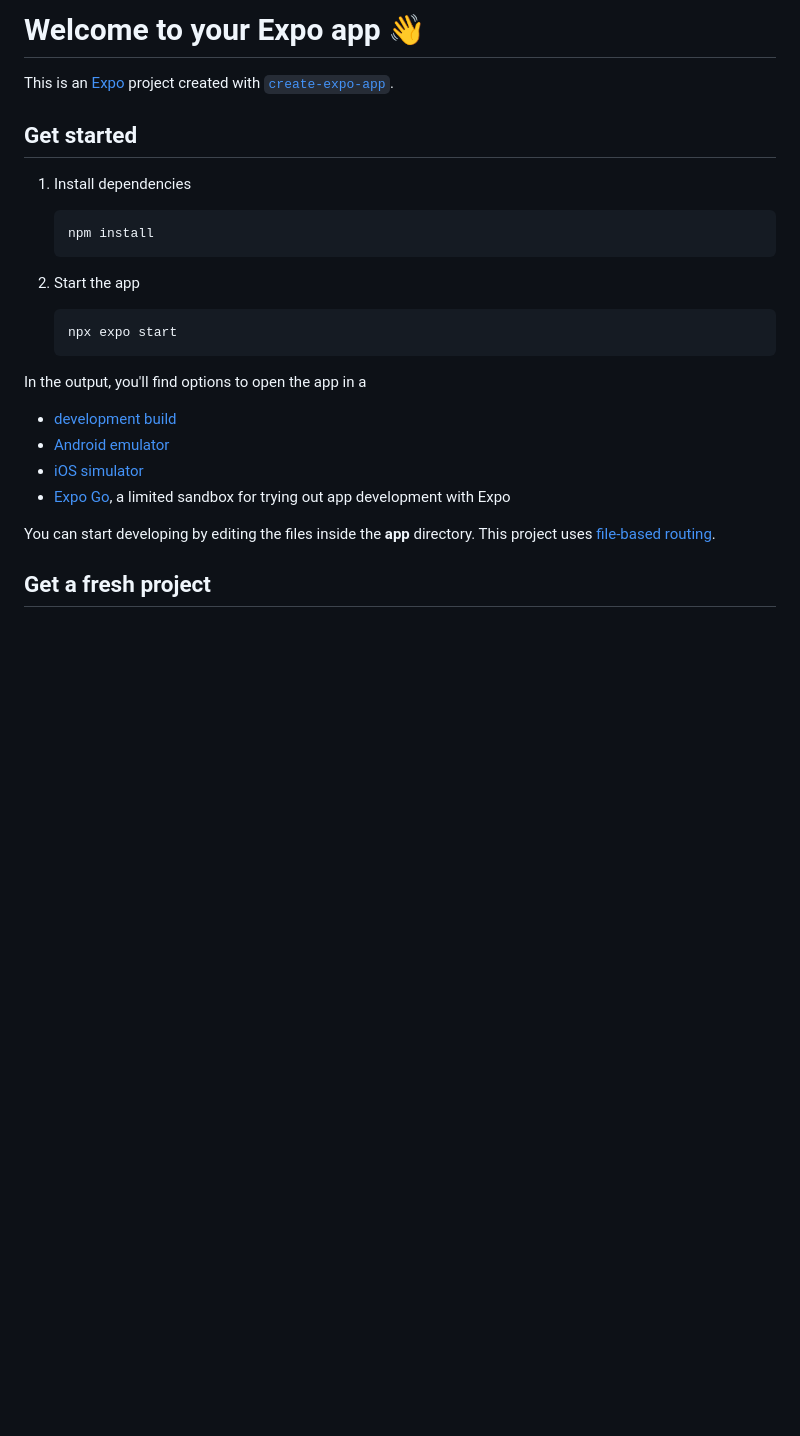
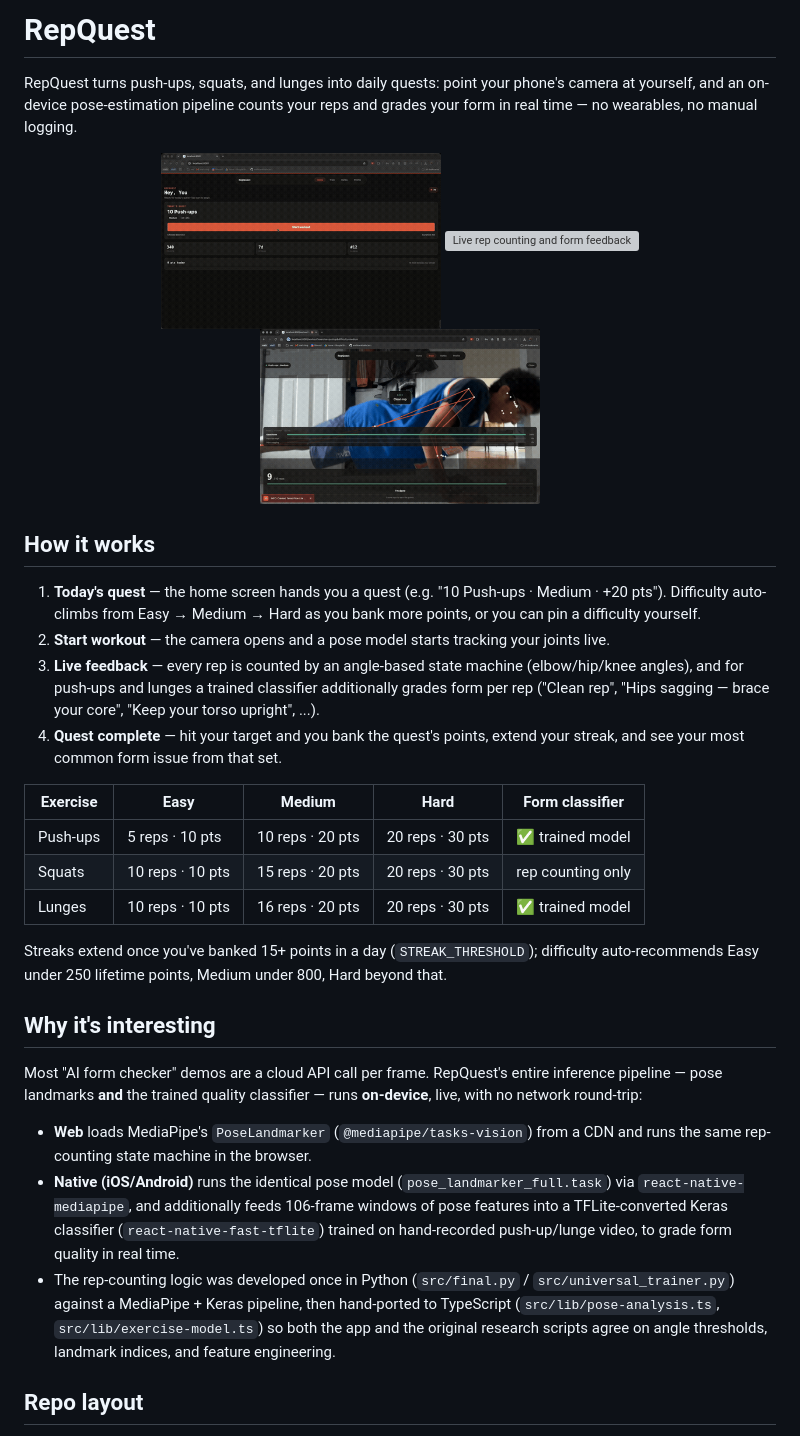
Before and after one commit to anshkamkhalia/repquest, a Markdown page: README.md, the part around one of its changes. GitHub-like rendering; pictures changed too: docs/demo/complete.gif (added), docs/demo/home.gif (added); blank space fills up the shorter version; grey boxes are pictures that could not be loaded.

Commit message:
finalize readme

````diff
--- a/README.md
+++ b/README.md
@@ -1,29 +1,35 @@
-# Welcome to your Expo app 👋
+# RepQuest
 
-This is an [Expo](https://expo.dev) project created with [`create-expo-app`](https://www.npmjs.com/package/create-expo-app).
+RepQuest turns push-ups, squats, and lunges into daily quests: point your phone's camera at yourself, and an on-device pose-estimation pipeline counts your reps and grades your form in real time — no wearables, no manual logging.
 
-## Get started
+<p align="center">
+  <img src="docs/demo/home.gif" width="280" alt="Home screen — today's quest" />
+  <img src="docs/demo/workout.gif" width="280" alt="Live rep counting and form feedback" />
+  <img src="docs/demo/complete.gif" width="280" alt="Quest complete and streak update" />
+</p>
 
-1. Install dependencies
+## How it works
 
-   ```bash
-   npm install
-   ```
+1. **Today's quest** — the home screen hands you a quest (e.g. "10 Push-ups · Medium · +20 pts"). Difficulty auto-climbs from Easy → Medium → Hard as you bank more points, or you can pin a difficulty yourself.
+2. **Start workout** — the camera opens and a pose model starts tracking your joints live.
+3. **Live feedback** — every rep is counted by an angle-based state machine (elbow/hip/knee angles), and for push-ups and lunges a trained classifier additionally grades form per rep ("Clean rep", "Hips sagging — brace your core", "Keep your torso upright", ...).
+4. **Quest complete** — hit your target and you bank the quest's points, extend your streak, and see your most common form issue from that set.
 
-2. Start the app
+| Exercise | Easy | Medium | Hard | Form classifier |
+|---|---|---|---|---|
+| Push-ups | 5 reps · 10 pts | 10 reps · 20 pts | 20 reps · 30 pts | ✅ trained model |
+| Squats | 10 reps · 10 pts | 15 reps · 20 pts | 20 reps · 30 pts | rep counting only |
+| Lunges | 10 reps · 10 pts | 16 reps · 20 pts | 20 reps · 30 pts | ✅ trained model |
 
-   ```bash
-   npx expo start
-   ```
+Streaks extend once you've banked 15+ points in a day (`STREAK_THRESHOLD`); difficulty auto-recommends Easy under 250 lifetime points, Medium under 800, Hard beyond that.
 
-In the output, you'll find options to open the app in a
+## Why it's interesting
 
-- [development build](https://docs.expo.dev/develop/development-builds/introduction/)
-- [Android emulator](https://docs.expo.dev/workflow/android-studio-emulator/)
-- [iOS simulator](https://docs.expo.dev/workflow/ios-simulator/)
-- [Expo Go](https://expo.dev/go), a limited sandbox for trying out app development with Expo
+Most "AI form checker" demos are a cloud API call per frame. RepQuest's entire inference pipeline — pose landmarks **and** the trained quality classifier — runs **on-device**, live, with no network round-trip:
 
-You can start developing by editing the files inside the **app** directory. This project uses [file-based routing](https://docs.expo.dev/router/introduction).
+- **Web** loads MediaPipe's `PoseLandmarker` (`@mediapipe/tasks-vision`) from a CDN and runs the same rep-counting state machine in the browser.
+- **Native (iOS/Android)** runs the identical pose model (`pose_landmarker_full.task`) via `react-native-mediapipe`, and additionally feeds 106-frame windows of pose features into a TFLite-converted Keras classifier (`react-native-fast-tflite`) trained on hand-recorded push-up/lunge video, to grade form quality in real time.
+- The rep-counting logic was developed once in Python (`src/final.py` / `src/universal_trainer.py`) against a MediaPipe + Keras pipeline, then hand-ported to TypeScript (`src/lib/pose-analysis.ts`, `src/lib/exercise-model.ts`) so both the app and the original research scripts agree on angle thresholds, landmark indices, and feature engineering.
 
-## Get a fresh project
+## Repo layout
 
````
Also changed, not shown: other parts of README.md (+45 -16 lines), 1 other file.
